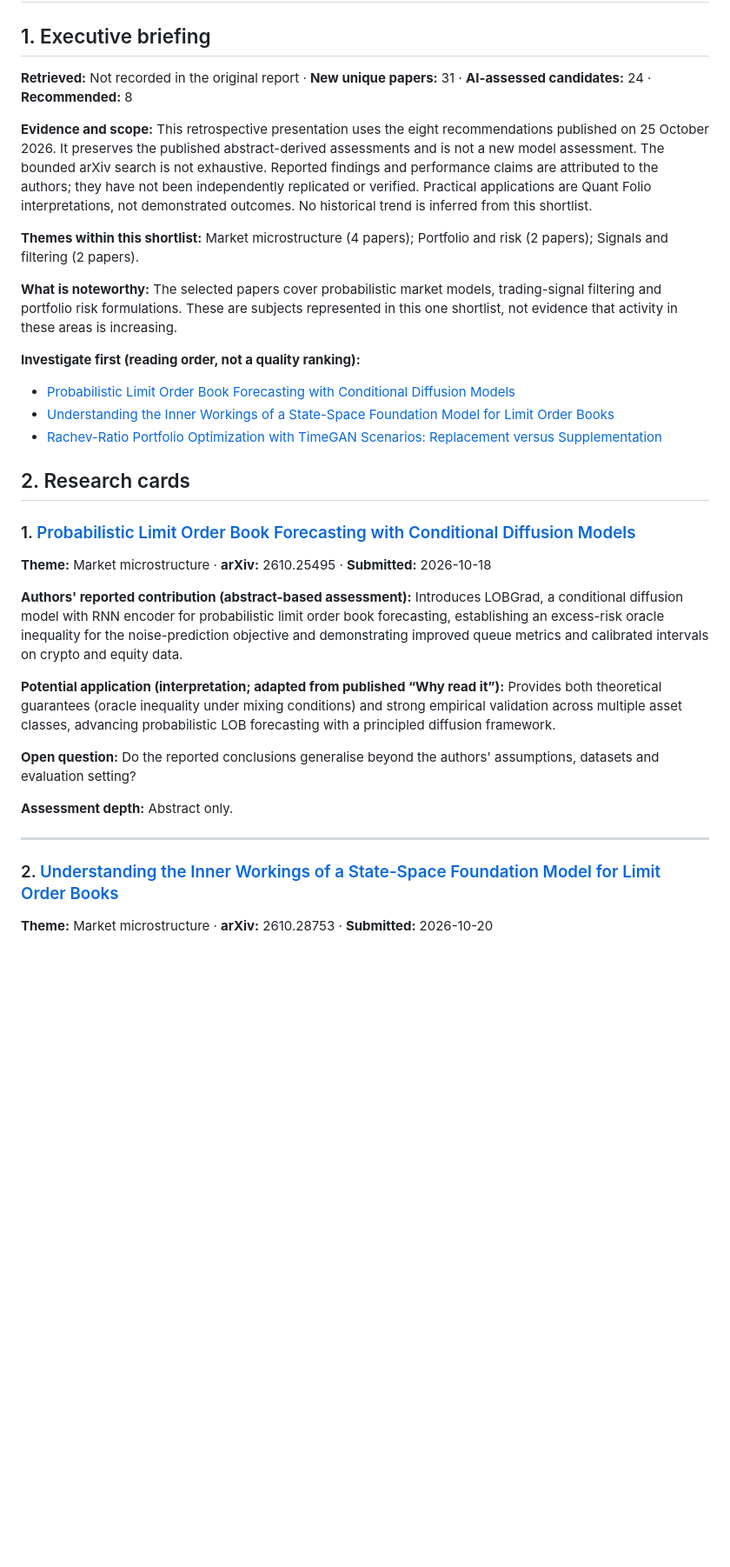
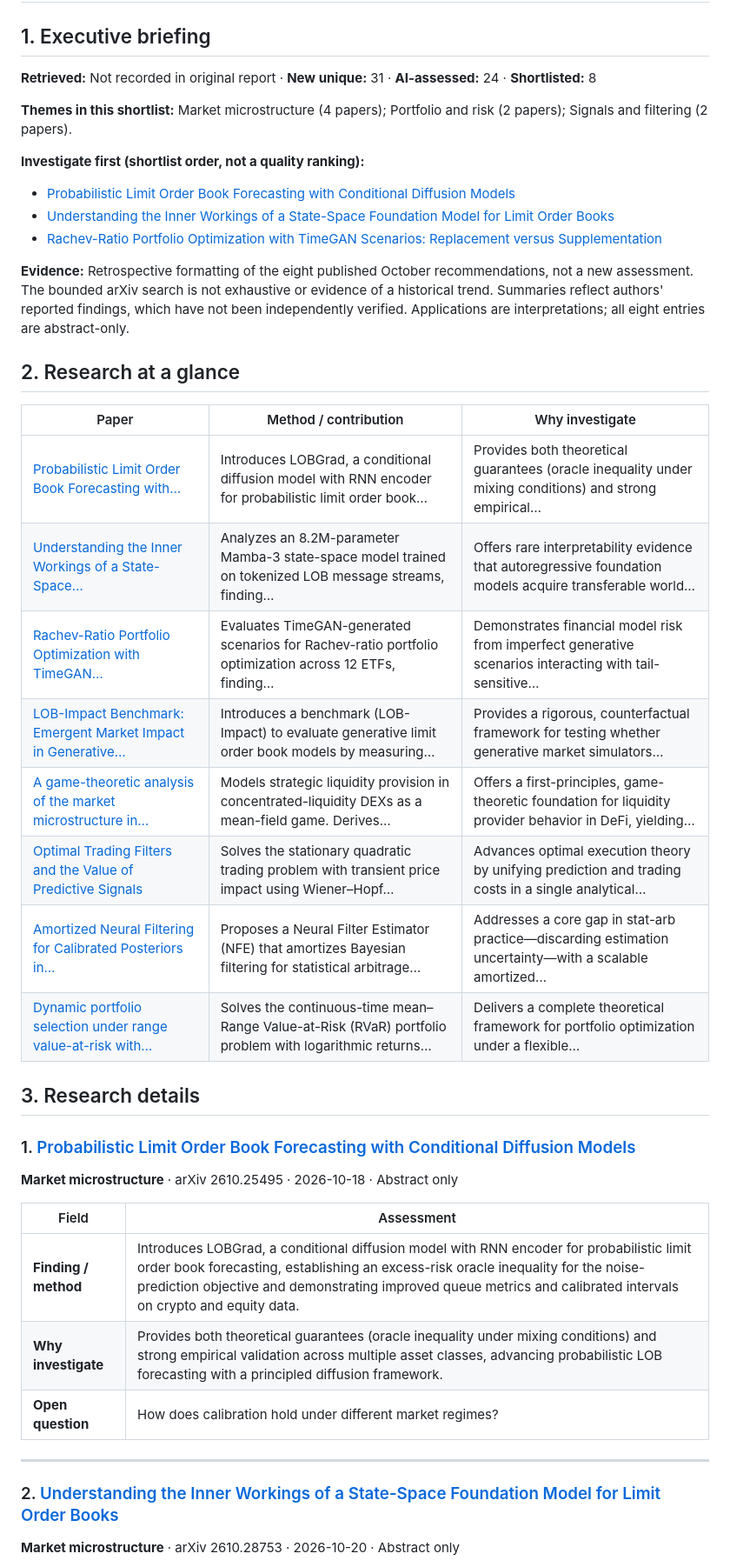
Before and after one commit to 8ft0-ai/quant-folio, a Markdown page: reports/2026-10-25.md, the part around one of its changes. Shown at 87% size. Drawn GitHub-style; blank space fills up the shorter version.

```diff
--- a/reports/2026-10-25.md
+++ b/reports/2026-10-25.md
@@ -2,36 +2,46 @@
 
 ## 1. Executive briefing
 
-**Retrieved:** Not recorded in the original report · **New unique papers:** 31 · **AI-assessed candidates:** 24 · **Recommended:** 8
+**Retrieved:** Not recorded in original report · **New unique:** 31 · **AI-assessed:** 24 · **Shortlisted:** 8
 
-**Evidence and scope:** This retrospective presentation uses the eight recommendations published on 25 October 2026. It preserves the published abstract-derived assessments and is not a new model assessment. The bounded arXiv search is not exhaustive. Reported findings and performance claims are attributed to the authors; they have not been independently replicated or verified. Practical applications are Quant Folio interpretations, not demonstrated outcomes. No historical trend is inferred from this shortlist.
+**Themes in this shortlist:** Market microstructure (4 papers); Portfolio and risk (2 papers); Signals and filtering (2 papers).
 
-**Themes within this shortlist:** Market microstructure (4 papers); Portfolio and risk (2 papers); Signals and filtering (2 papers).
+**Investigate first (shortlist order, not a quality ranking):**
 
-**What is noteworthy:** The selected papers cover probabilistic market models, trading-signal filtering and portfolio risk formulations. These are subjects represented in this one shortlist, not evidence that activity in these areas is increasing.
-
-**Investigate first (reading order, not a quality ranking):**
 - [Probabilistic Limit Order Book Forecasting with Conditional Diffusion Models](https://arxiv.org/abs/2610.25495)
 - [Understanding the Inner Workings of a State-Space Foundation Model for Limit Order Books](https://arxiv.org/abs/2610.28753)
 - [Rachev-Ratio Portfolio Optimization with TimeGAN Scenarios: Replacement versus Supplementation](https://arxiv.org/abs/2610.24544)
 
-## 2. Research cards
+**Evidence:** Retrospective formatting of the eight published October recommendations, not a new assessment. The bounded arXiv search is not exhaustive or evidence of a historical trend. Summaries reflect authors' reported findings, which have not been independently verified. Applications are interpretations; all eight entries are abstract-only.
+
+## 2. Research at a glance
+
+| Paper | Method / contribution | Why investigate |
+| --- | --- | --- |
+| [Probabilistic Limit Order Book Forecasting with…](https://arxiv.org/abs/2610.25495) | Introduces LOBGrad, a conditional diffusion model with RNN encoder for probabilistic limit order book… | Provides both theoretical guarantees (oracle inequality under mixing conditions) and strong empirical… |
+| [Understanding the Inner Workings of a State-Space…](https://arxiv.org/abs/2610.28753) | Analyzes an 8.2M-parameter Mamba-3 state-space model trained on tokenized LOB message streams, finding… | Offers rare interpretability evidence that autoregressive foundation models acquire transferable world… |
+| [Rachev-Ratio Portfolio Optimization with TimeGAN…](https://arxiv.org/abs/2610.24544) | Evaluates TimeGAN-generated scenarios for Rachev-ratio portfolio optimization across 12 ETFs, finding… | Demonstrates financial model risk from imperfect generative scenarios interacting with tail-sensitive… |
+| [LOB-Impact Benchmark: Emergent Market Impact in Generative…](https://arxiv.org/abs/2610.27100) | Introduces a benchmark (LOB-Impact) to evaluate generative limit order book models by measuring… | Provides a rigorous, counterfactual framework for testing whether generative market simulators… |
+| [A game-theoretic analysis of the market microstructure in…](https://arxiv.org/abs/2610.28863) | Models strategic liquidity provision in concentrated-liquidity DEXs as a mean-field game. Derives… | Offers a first-principles, game-theoretic foundation for liquidity provider behavior in DeFi, yielding… |
+| [Optimal Trading Filters and the Value of Predictive Signals](https://arxiv.org/abs/2610.24558) | Solves the stationary quadratic trading problem with transient price impact using Wiener–Hopf… | Advances optimal execution theory by unifying prediction and trading costs in a single analytical… |
+| [Amortized Neural Filtering for Calibrated Posteriors in…](https://arxiv.org/abs/2610.25802) | Proposes a Neural Filter Estimator (NFE) that amortizes Bayesian filtering for statistical arbitrage… | Addresses a core gap in stat-arb practice—discarding estimation uncertainty—with a scalable amortized… |
+| [Dynamic portfolio selection under range value-at-risk with…](https://arxiv.org/abs/2610.26919) | Solves the continuous-time mean–Range Value-at-Risk (RVaR) portfolio problem with logarithmic returns… | Delivers a complete theoretical framework for portfolio optimization under a flexible… |
+
+## 3. Research details
 
 ### 1. [Probabilistic Limit Order Book Forecasting with Conditional Diffusion Models](https://arxiv.org/abs/2610.25495)
 
-**Theme:** Market microstructure · **arXiv:** 2610.25495 · **Submitted:** 2026-10-18
+**Market microstructure** · arXiv 2610.25495 · 2026-10-18 · Abstract only
 
-**Authors' reported contribution (abstract-based assessment):** Introduces LOBGrad, a conditional diffusion model with RNN encoder for probabilistic limit order book forecasting, establishing an excess-risk oracle inequality for the noise-prediction objective and demonstrating improved queue metrics and calibrated intervals on crypto and equity data.
-
-**Potential application (interpretation; adapted from published “Why read it”):** Provides both theoretical guarantees (oracle inequality under mixing conditions) and strong empirical validation across multiple asset classes, advancing probabilistic LOB forecasting with a principled diffusion framework.
-
-**Open question:** Do the reported conclusions generalise beyond the authors' assumptions, datasets and evaluation setting?
-
-**Assessment depth:** Abstract only.
+| Field | Assessment |
+| --- | --- |
+| **Finding / method** | Introduces LOBGrad, a conditional diffusion model with RNN encoder for probabilistic limit order book forecasting, establishing an excess-risk oracle inequality for the noise-prediction objective and demonstrating improved queue metrics and calibrated intervals on crypto and equity data. |
+| **Why investigate** | Provides both theoretical guarantees (oracle inequality under mixing conditions) and strong empirical validation across multiple asset classes, advancing probabilistic LOB forecasting with a principled diffusion framework. |
+| **Open question** | How does calibration hold under different market regimes? |
 
 ---
 
 ### 2. [Understanding the Inner Workings of a State-Space Foundation Model for Limit Order Books](https://arxiv.org/abs/2610.28753)
 
-**Theme:** Market microstructure · **arXiv:** 2610.28753 · **Submitted:** 2026-10-20
+**Market microstructure** · arXiv 2610.28753 · 2026-10-20 · Abstract only
 
```
Also changed, not shown: other parts of reports/2026-10-25.md (+41 -70 lines).
